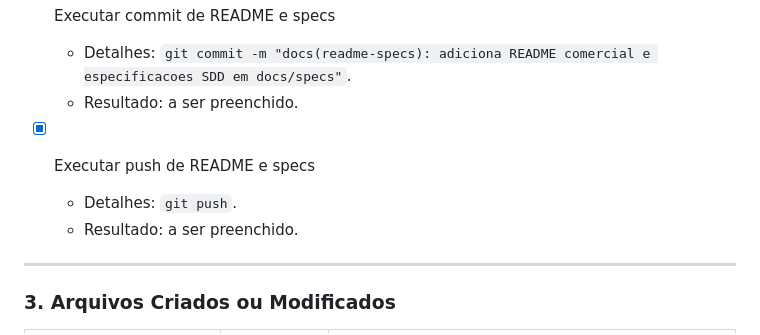
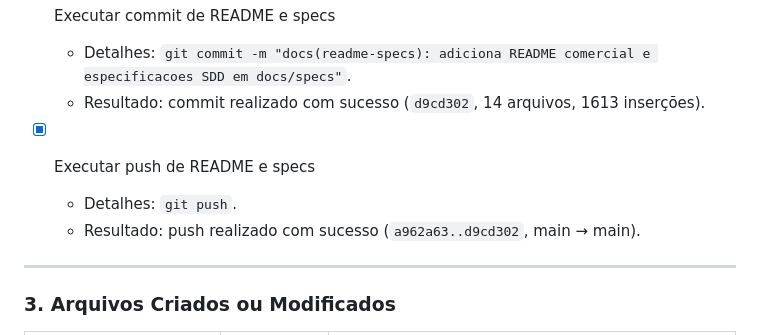
Before and after one commit to Dev-RuiDiniz/Chatbot_Mauricio, a Markdown page: docs/governanca/RELATORIO.md, the part around the change. Rendered like a GitHub page.

```diff
--- a/docs/governanca/RELATORIO.md
+++ b/docs/governanca/RELATORIO.md
@@ -108,11 +108,11 @@ Sessão dedicada à governança e documentação estrutural do repositório. Foi
 
 - [x] Executar commit de README e specs
   - Detalhes: `git commit -m "docs(readme-specs): adiciona README comercial e especificacoes SDD em docs/specs"`.
-  - Resultado: a ser preenchido.
+  - Resultado: commit realizado com sucesso (`d9cd302`, 14 arquivos, 1613 inserções).
 
 - [x] Executar push de README e specs
   - Detalhes: `git push`.
-  - Resultado: a ser preenchido.
+  - Resultado: push realizado com sucesso (`a962a63..d9cd302`, main → main).
 
 ---
 
```
Also changed, not shown: docs/governanca/CONTEXTO.md (+4 -0 lines).
